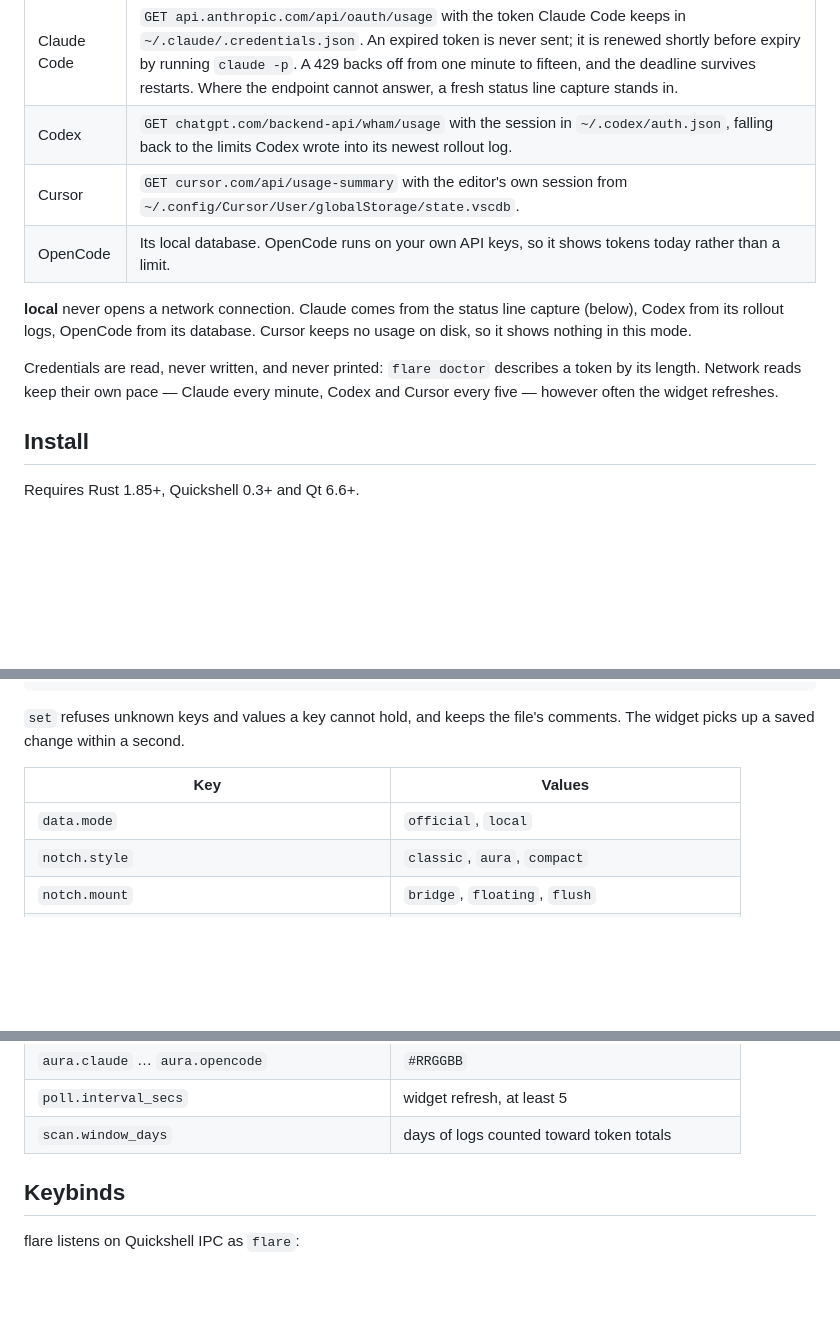
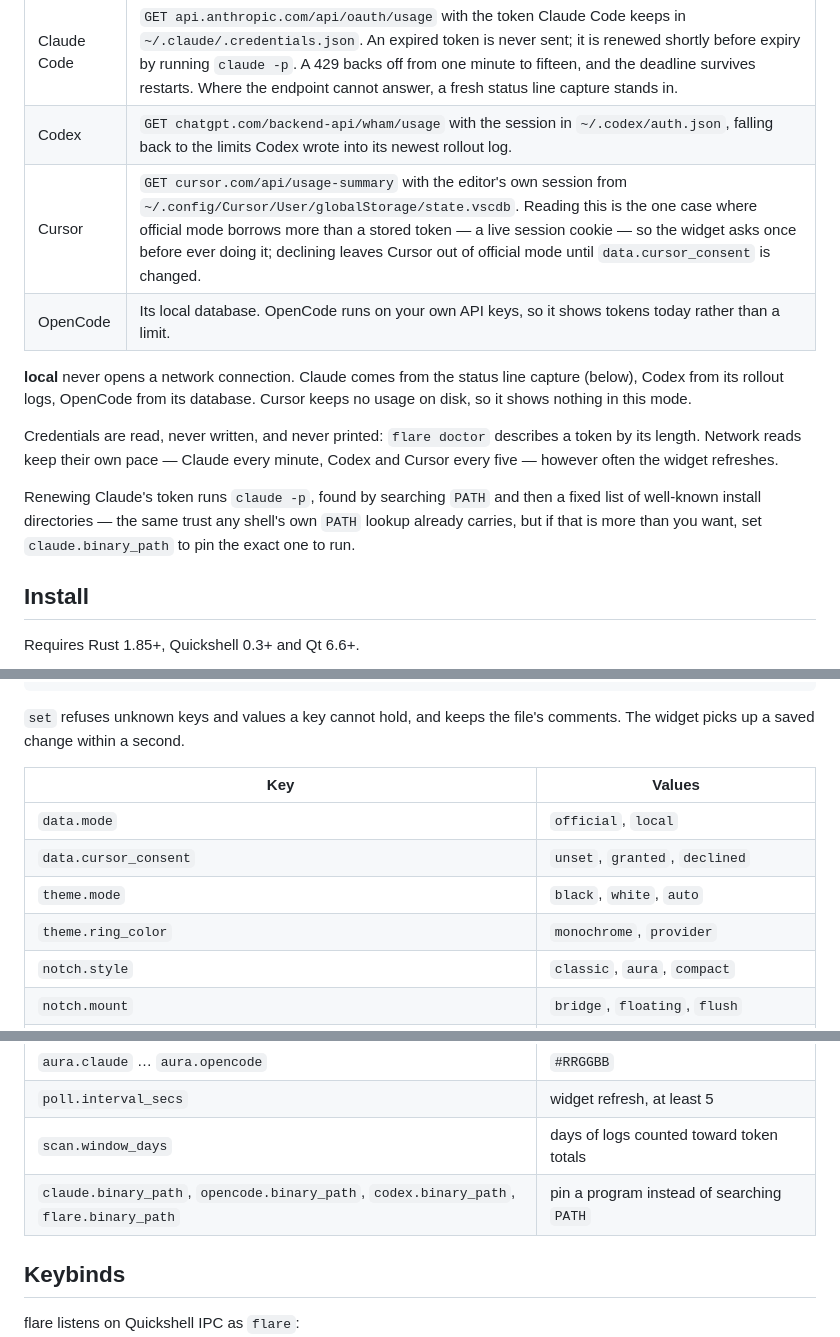
Before and after one commit to lunanoir21/flare-notch, a Markdown page: README.md, 3 parts joined by grey strips. Rendered like a GitHub page; blank space fills up the shorter version.

Commit message:
README'lere yeni config anahtarlarını ve claude.binary_path'i belgele
theme.mode/ring_color, data.cursor_consent, claude.binary_path tabloya
eklendi; Cursor satırı onay akışını, Claude satırının altına claude
CLI'ının PATH güvenini ve pinleme seçeneğini açıklayan birer not
eklendi.

```diff
--- a/README.md
+++ b/README.md
@@ -40,7 +40,7 @@ Right-click the widget for its settings page. Drag it along its edge to move it.
 |---|---|
 | Claude Code | `GET api.anthropic.com/api/oauth/usage` with the token Claude Code keeps in `~/.claude/.credentials.json`. An expired token is never sent; it is renewed shortly before expiry by running `claude -p`. A 429 backs off from one minute to fifteen, and the deadline survives restarts. Where the endpoint cannot answer, a fresh status line capture stands in. |
 | Codex | `GET chatgpt.com/backend-api/wham/usage` with the session in `~/.codex/auth.json`, falling back to the limits Codex wrote into its newest rollout log. |
-| Cursor | `GET cursor.com/api/usage-summary` with the editor's own session from `~/.config/Cursor/User/globalStorage/state.vscdb`. |
+| Cursor | `GET cursor.com/api/usage-summary` with the editor's own session from `~/.config/Cursor/User/globalStorage/state.vscdb`. Reading this is the one case where official mode borrows more than a stored token — a live session cookie — so the widget asks once before ever doing it; declining leaves Cursor out of official mode until `data.cursor_consent` is changed. |
 | OpenCode | Its local database. OpenCode runs on your own API keys, so it shows tokens today rather than a limit. |
 
 **local** never opens a network connection. Claude comes from the status line
@@ -50,6 +50,11 @@ keeps no usage on disk, so it shows nothing in this mode.
 Credentials are read, never written, and never printed: `flare doctor` describes a
 token by its length. Network reads keep their own pace — Claude every minute, Codex
 and Cursor every five — however often the widget refreshes.
+
+Renewing Claude's token runs `claude -p`, found by searching `PATH` and then a fixed
+list of well-known install directories — the same trust any shell's own `PATH` lookup
+already carries, but if that is more than you want, set `claude.binary_path` to pin
+the exact one to run.
 
 ## Install
 
@@ -118,6 +123,9 @@ comments. The widget picks up a saved change within a second.
 | Key | Values |
 |---|---|
 | `data.mode` | `official`, `local` |
+| `data.cursor_consent` | `unset`, `granted`, `declined` |
+| `theme.mode` | `black`, `white`, `auto` |
+| `theme.ring_color` | `monochrome`, `provider` |
 | `notch.style` | `classic`, `aura`, `compact` |
 | `notch.mount` | `bridge`, `floating`, `flush` |
 | `notch.gap` | floating: pixels off the edge, `0` to `64` |
@@ -135,6 +143,7 @@ comments. The widget picks up a saved change within a second.
 | `aura.claude` … `aura.opencode` | `#RRGGBB` |
 | `poll.interval_secs` | widget refresh, at least 5 |
 | `scan.window_days` | days of logs counted toward token totals |
+| `claude.binary_path`, `opencode.binary_path`, `codex.binary_path`, `flare.binary_path` | pin a program instead of searching `PATH` |
 
 ## Keybinds
 
```
Also changed, not shown: README.tr.md (+6 -1 lines).
